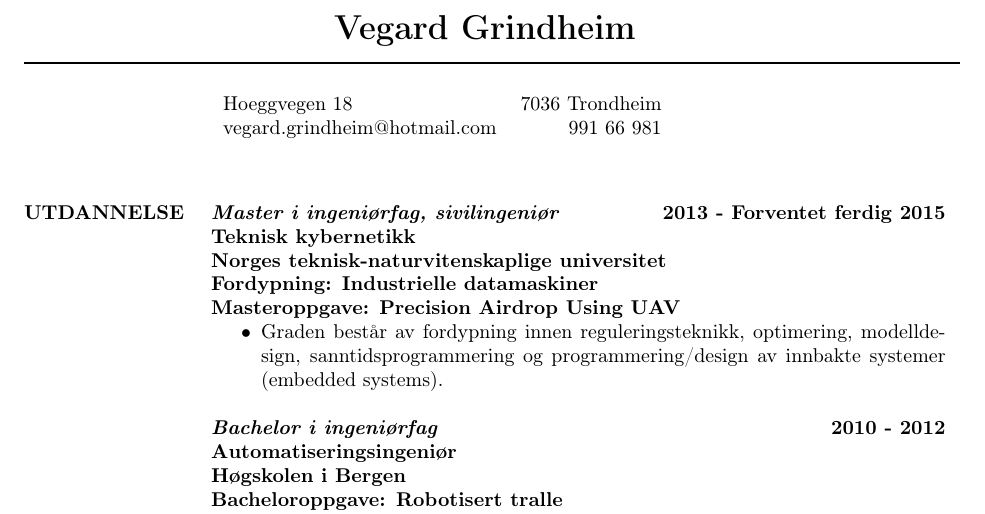
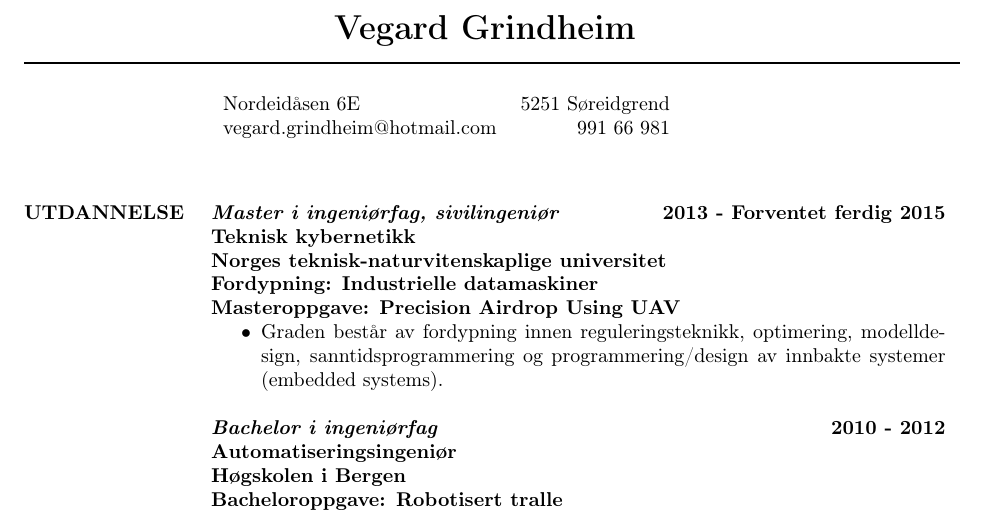
Before and after one commit to freskfesk/cv, a LaTeX CV (cv_2.tex): part of page 1 of 2, cut so that both start at the same text. Compiled offline with pdfLaTeX.

Commit message:
Update address

```diff
--- a/cv_2.tex
+++ b/cv_2.tex
@@ -53,7 +53,7 @@
 
 \begin{table}[h]
 \begin{tabular}{lr}
-Hoeggvegen 18  & 7036 Trondheim               \\
+Nordeidåsen 6E  & 5251 Søreidgrend               \\
 vegard.grindheim@hotmail.com & 991 66 981
 \end{tabular}
 \end{table}
```
